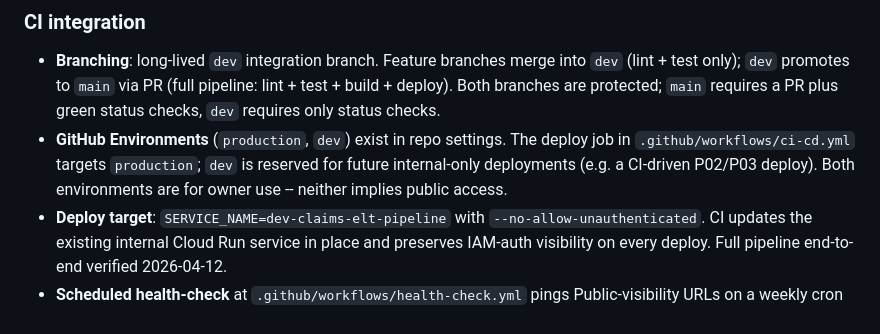
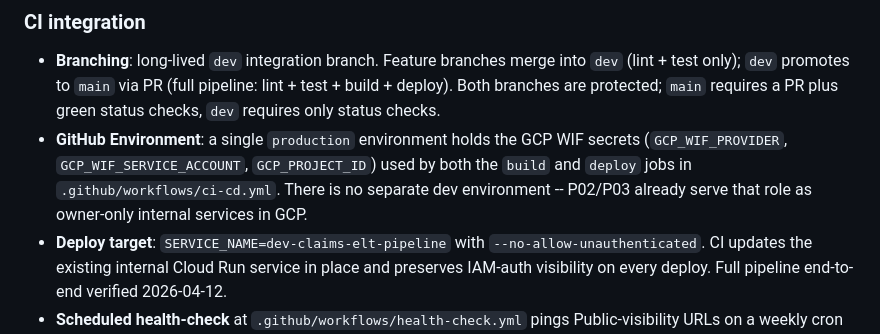
Before and after one commit to GonorAndres/data-engineer-path, a Markdown page: CLAUDE.md, the part around the change. Rendered like a GitHub page.

Commit message:
chore: document single production GitHub Environment
Removes the stale reference to a "reserved" dev GitHub Environment;
the repo only uses one production environment for WIF secrets.
P02/P03 already serve the dev tier as IAM-auth internal services.

```diff
--- a/CLAUDE.md
+++ b/CLAUDE.md
@@ -64,7 +64,7 @@ These are the two surfaces used to share this portfolio externally (recruiters,
 ### CI integration
 
 - **Branching**: long-lived `dev` integration branch. Feature branches merge into `dev` (lint + test only); `dev` promotes to `main` via PR (full pipeline: lint + test + build + deploy). Both branches are protected; `main` requires a PR plus green status checks, `dev` requires only status checks.
-- **GitHub Environments** (`production`, `dev`) exist in repo settings. The deploy job in `.github/workflows/ci-cd.yml` targets `production`; `dev` is reserved for future internal-only deployments (e.g. a CI-driven P02/P03 deploy). Both environments are for owner use -- neither implies public access.
+- **GitHub Environment**: a single `production` environment holds the GCP WIF secrets (`GCP_WIF_PROVIDER`, `GCP_WIF_SERVICE_ACCOUNT`, `GCP_PROJECT_ID`) used by both the `build` and `deploy` jobs in `.github/workflows/ci-cd.yml`. There is no separate dev environment -- P02/P03 already serve that role as owner-only internal services in GCP.
 - **Deploy target**: `SERVICE_NAME=dev-claims-elt-pipeline` with `--no-allow-unauthenticated`. CI updates the existing internal Cloud Run service in place and preserves IAM-auth visibility on every deploy. Full pipeline end-to-end verified 2026-04-12.
 - **Scheduled health-check** at `.github/workflows/health-check.yml` pings Public-visibility URLs on a weekly cron and fails on non-200. Only URLs in this registry marked `Public` should be added to that workflow; `Internal` URLs are owner-only and not health-checked from CI.
 
```
